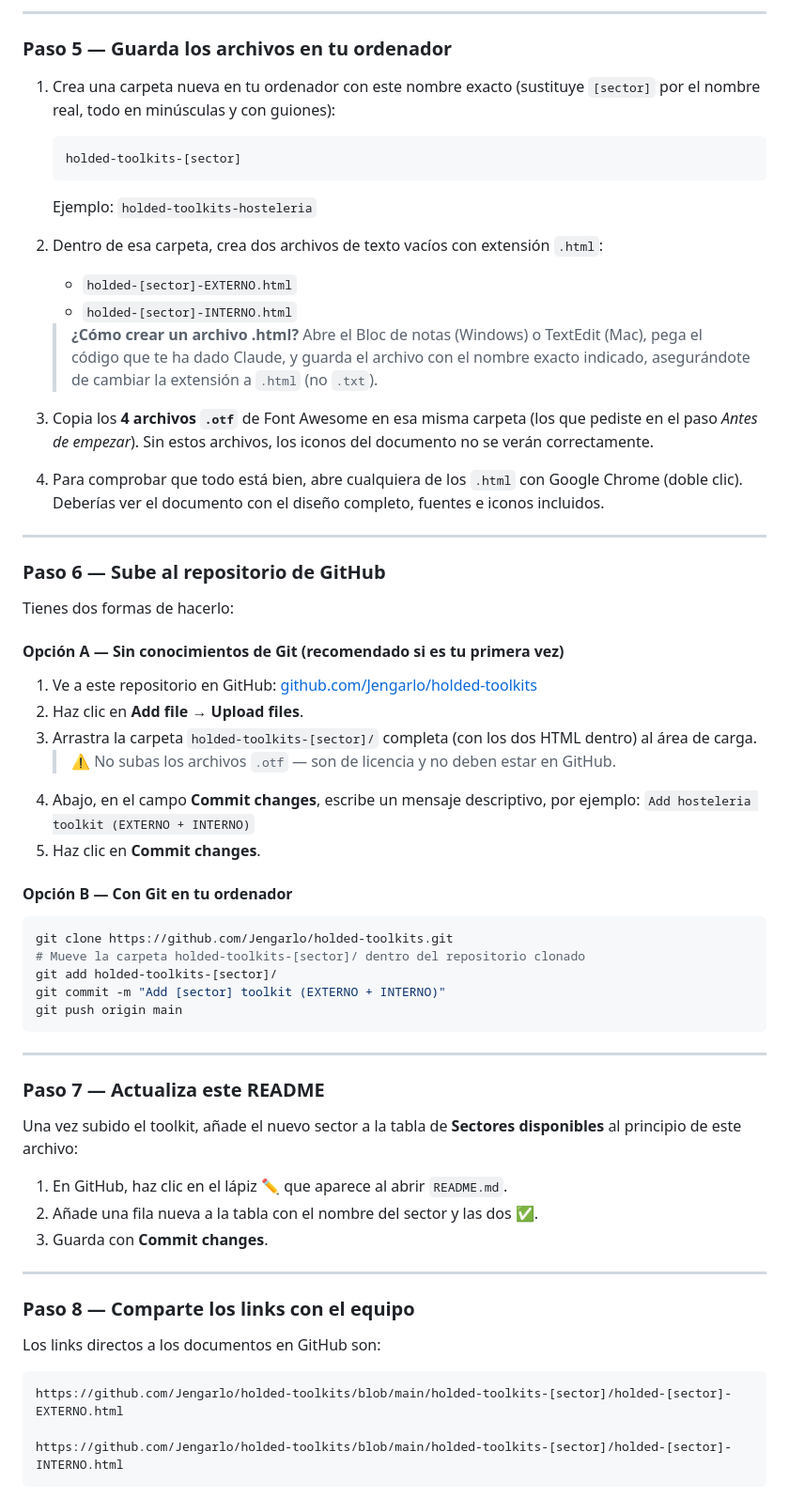
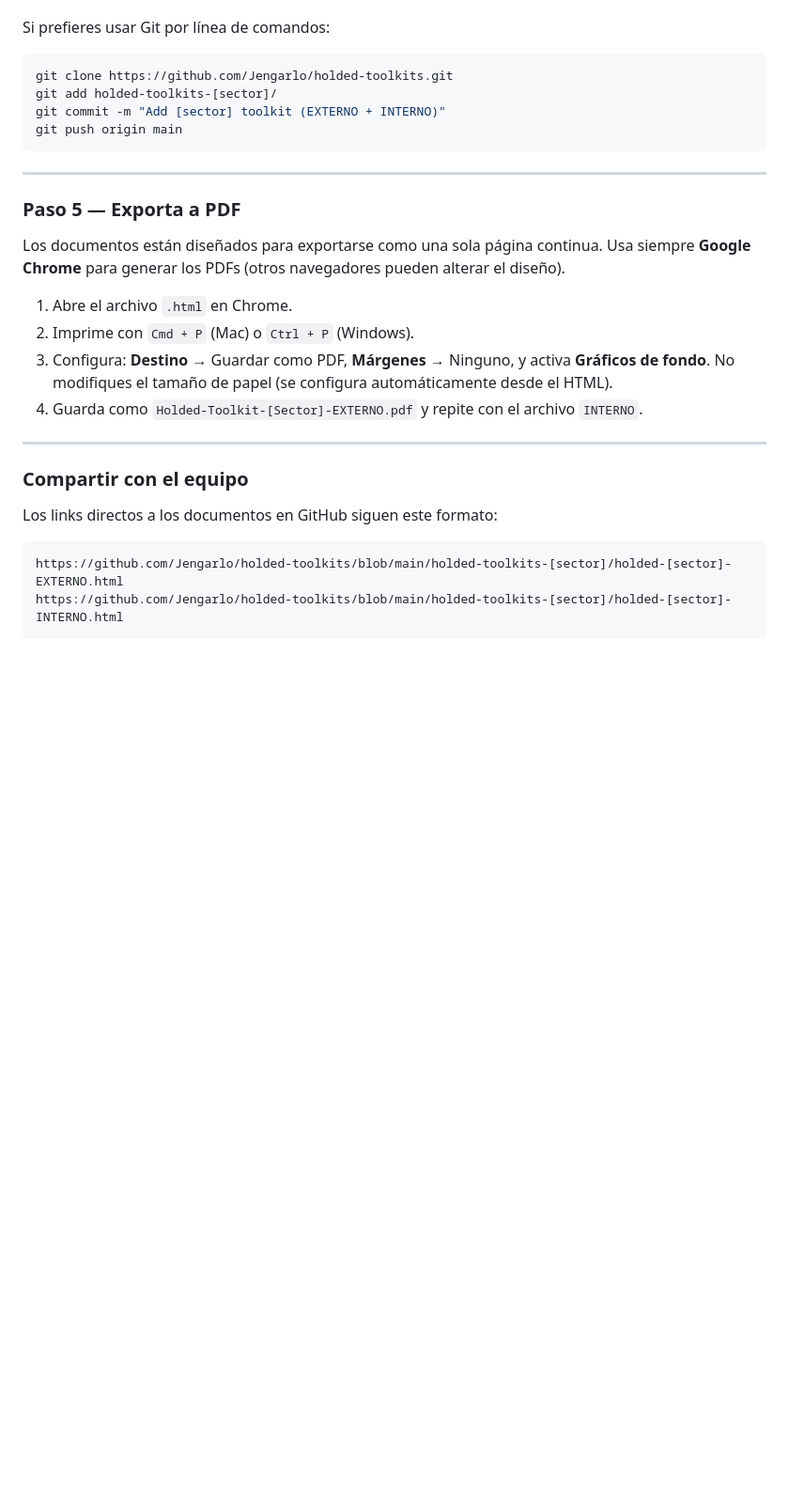
Before and after one commit to Jengarlo/holded-toolkits, a Markdown page: README.md, the part around one of its changes. Shown at 94% size. Drawn GitHub-style; blank space fills up the shorter version.

````diff
--- a/README.md
+++ b/README.md
@@ -83,44 +69,7 @@ Antes de guardar nada, revisa el resultado con el equipo:
----
-
-### Paso 5 — Guarda los archivos en tu ordenador
-
-1. Crea una carpeta nueva en tu ordenador con este nombre exacto (sustituye `[sector]` por el nombre real, todo en minúsculas y con guiones):
-   ```
-   holded-toolkits-[sector]
-   ```
-   Ejemplo: `holded-toolkits-hosteleria`
-
-2. Dentro de esa carpeta, crea dos archivos de texto vacíos con extensión `.html`:
-   - `holded-[sector]-EXTERNO.html`
-   - `holded-[sector]-INTERNO.html`
-
-   > **¿Cómo crear un archivo .html?** Abre el Bloc de notas (Windows) o TextEdit (Mac), pega el código que te ha dado Claude, y guarda el archivo con el nombre exacto indicado, asegurándote de cambiar la extensión a `.html` (no `.txt`).
-
-3. Copia los **4 archivos `.otf`** de Font Awesome en esa misma carpeta (los que pediste en el paso *Antes de empezar*). Sin estos archivos, los iconos del documento no se verán correctamente.
-
-4. Para comprobar que todo está bien, abre cualquiera de los `.html` con Google Chrome (doble clic). Deberías ver el documento con el diseño completo, fuentes e iconos incluidos.
-
----
-
-### Paso 6 — Sube al repositorio de GitHub
-
-Tienes dos formas de hacerlo:
-
-#### Opción A — Sin conocimientos de Git (recomendado si es tu primera vez)
-
-1. Ve a este repositorio en GitHub: [github.com/Jengarlo/holded-toolkits](https://github.com/Jengarlo/holded-toolkits)
-2. Haz clic en **Add file** → **Upload files**.
-3. Arrastra la carpeta `holded-toolkits-[sector]/` completa (con los dos HTML dentro) al área de carga.
-   > ⚠️ No subas los archivos `.otf` — son de licencia y no deben estar en GitHub.
-4. Abajo, en el campo **Commit changes**, escribe un mensaje descriptivo, por ejemplo:
-   `Add hosteleria toolkit (EXTERNO + INTERNO)`
-5. Haz clic en **Commit changes**.
-
-#### Opción B — Con Git en tu ordenador
+Si prefieres usar Git por línea de comandos:
 
 ```bash
 git clone https://github.com/Jengarlo/holded-toolkits.git
-# Mueve la carpeta holded-toolkits-[sector]/ dentro del repositorio clonado
 git add holded-toolkits-[sector]/
 git commit -m "Add [sector] toolkit (EXTERNO + INTERNO)"
 git push origin main
@@ -128,23 +77,23 @@ git push origin main
 
 ---
 
-### Paso 7 — Actualiza este README
+### Paso 5 — Exporta a PDF
 
-Una vez subido el toolkit, añade el nuevo sector a la tabla de **Sectores disponibles** al principio de este archivo:
+Los documentos están diseñados para exportarse como una sola página continua. Usa siempre **Google Chrome** para generar los PDFs (otros navegadores pueden alterar el diseño).
 
-1. En GitHub, haz clic en el lápiz ✏️ que aparece al abrir `README.md`.
-2. Añade una fila nueva a la tabla con el nombre del sector y las dos ✅.
-3. Guarda con **Commit changes**.
+1. Abre el archivo `.html` en Chrome.
+2. Imprime con `Cmd + P` (Mac) o `Ctrl + P` (Windows).
+3. Configura: **Destino** → Guardar como PDF, **Márgenes** → Ninguno, y activa **Gráficos de fondo**. No modifiques el tamaño de papel (se configura automáticamente desde el HTML).
+4. Guarda como `Holded-Toolkit-[Sector]-EXTERNO.pdf` y repite con el archivo `INTERNO`.
 
 ---
 
-### Paso 8 — Comparte los links con el equipo
+### Compartir con el equipo
 
-Los links directos a los documentos en GitHub son:
+Los links directos a los documentos en GitHub siguen este formato:
 
 ```
 https://github.com/Jengarlo/holded-toolkits/blob/main/holded-toolkits-[sector]/holded-[sector]-EXTERNO.html
-
 https://github.com/Jengarlo/holded-toolkits/blob/main/holded-toolkits-[sector]/holded-[sector]-INTERNO.html
 ```
 
````
Also changed, not shown: other parts of README.md (+29 -77 lines).
